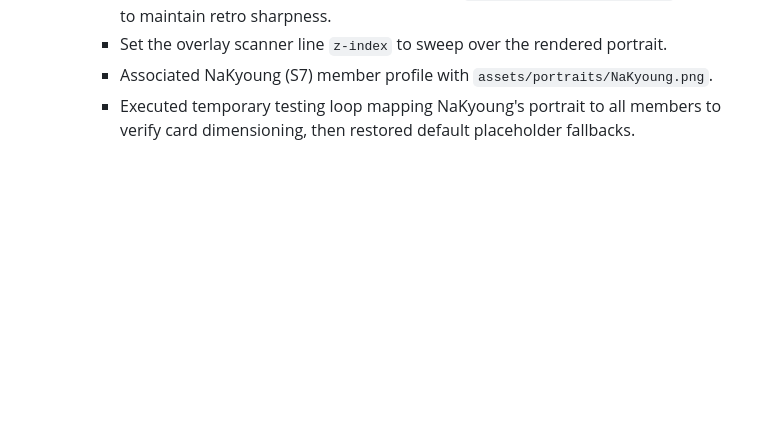
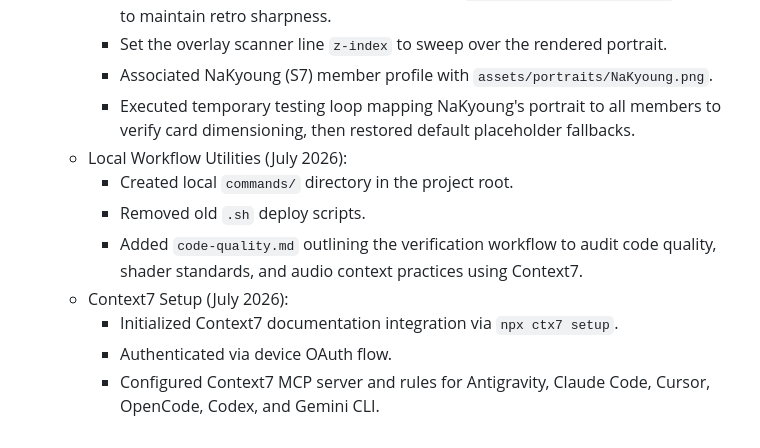
Before and after one commit to naxoxhide/ia_rpg_card_game, a Markdown page: docs/CONTEXT.md, the part around the change. Rendered like a GitHub page; blank space fills up the shorter version.

Commit message:
[feat]: add commands folder with code-quality command

```diff
--- a/docs/CONTEXT.md
+++ b/docs/CONTEXT.md
@@ -36,3 +36,11 @@ This file is a living ledger of the development history, architecture, and curre
     - Set the overlay scanner line `z-index` to sweep over the rendered portrait.
     - Associated NaKyoung (S7) member profile with `assets/portraits/NaKyoung.png`.
     - Executed temporary testing loop mapping NaKyoung's portrait to all members to verify card dimensioning, then restored default placeholder fallbacks.
+  - Local Workflow Utilities (July 2026):
+    - Created local `commands/` directory in the project root.
+    - Removed old `.sh` deploy scripts.
+    - Added `code-quality.md` outlining the verification workflow to audit code quality, shader standards, and audio context practices using Context7.
+  - Context7 Setup (July 2026):
+    - Initialized Context7 documentation integration via `npx ctx7 setup`.
+    - Authenticated via device OAuth flow.
+    - Configured Context7 MCP server and rules for Antigravity, Claude Code, Cursor, OpenCode, Codex, and Gemini CLI.
```
Also changed, not shown: commands/code-quality.md (added, +38 -0 lines).
